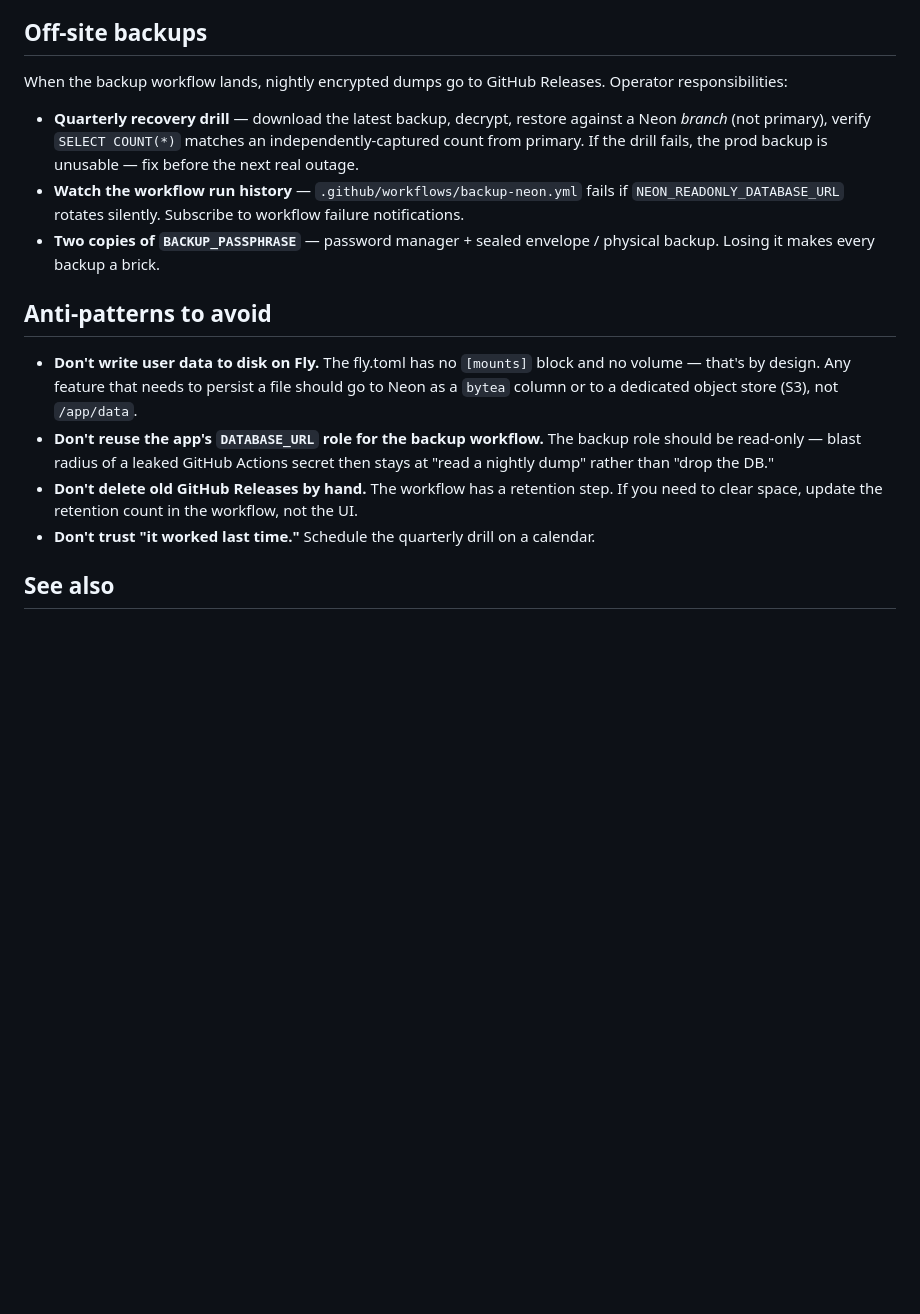
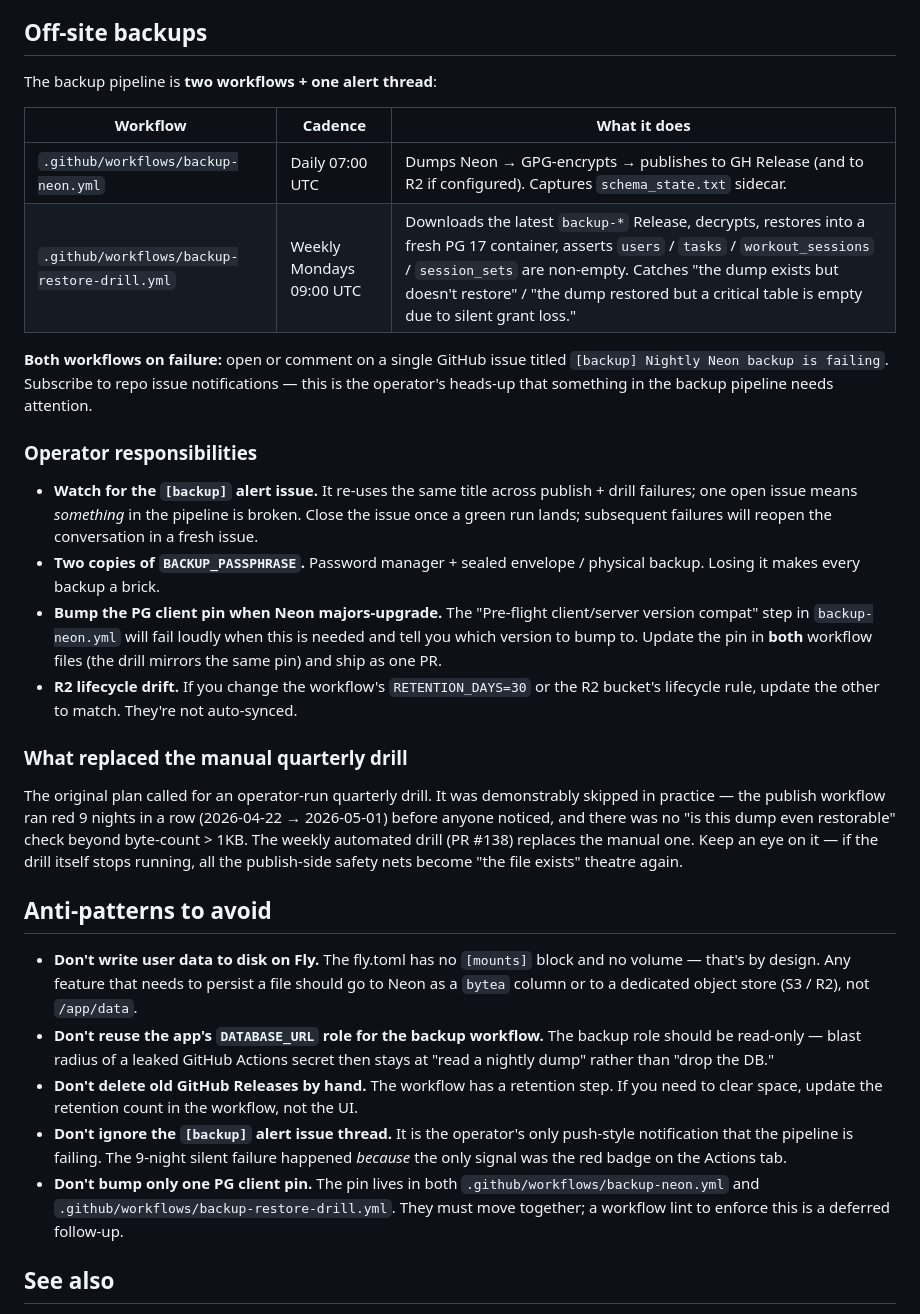
Before and after one commit to toddaerickson/TaskApp, a Markdown page: docs/DISASTER_RECOVERY.md, the part around one of its changes. Rendered like a GitHub page; blank space fills up the shorter version.

```diff
--- a/docs/DISASTER_RECOVERY.md
+++ b/docs/DISASTER_RECOVERY.md
@@ -164,18 +199,33 @@ In order — stop at the first red flag.
 
 ## Off-site backups
 
-When the backup workflow lands, nightly encrypted dumps go to GitHub Releases. Operator responsibilities:
+The backup pipeline is **two workflows + one alert thread**:
 
-- **Quarterly recovery drill** — download the latest backup, decrypt, restore against a Neon *branch* (not primary), verify `SELECT COUNT(*)` matches an independently-captured count from primary. If the drill fails, the prod backup is unusable — fix before the next real outage.
-- **Watch the workflow run history** — `.github/workflows/backup-neon.yml` fails if `NEON_READONLY_DATABASE_URL` rotates silently. Subscribe to workflow failure notifications.
-- **Two copies of `BACKUP_PASSPHRASE`** — password manager + sealed envelope / physical backup. Losing it makes every backup a brick.
+| Workflow | Cadence | What it does |
+|---|---|---|
+| `.github/workflows/backup-neon.yml` | Daily 07:00 UTC | Dumps Neon → GPG-encrypts → publishes to GH Release (and to R2 if configured). Captures `schema_state.txt` sidecar. |
+| `.github/workflows/backup-restore-drill.yml` | Weekly Mondays 09:00 UTC | Downloads the latest `backup-*` Release, decrypts, restores into a fresh PG 17 container, asserts `users` / `tasks` / `workout_sessions` / `session_sets` are non-empty. Catches "the dump exists but doesn't restore" / "the dump restored but a critical table is empty due to silent grant loss." |
+
+**Both workflows on failure:** open or comment on a single GitHub issue titled `[backup] Nightly Neon backup is failing`. Subscribe to repo issue notifications — this is the operator's heads-up that something in the backup pipeline needs attention.
+
+### Operator responsibilities
+
+- **Watch for the `[backup]` alert issue.** It re-uses the same title across publish + drill failures; one open issue means *something* in the pipeline is broken. Close the issue once a green run lands; subsequent failures will reopen the conversation in a fresh issue.
+- **Two copies of `BACKUP_PASSPHRASE`.** Password manager + sealed envelope / physical backup. Losing it makes every backup a brick.
+- **Bump the PG client pin when Neon majors-upgrade.** The "Pre-flight client/server version compat" step in `backup-neon.yml` will fail loudly when this is needed and tell you which version to bump to. Update the pin in **both** workflow files (the drill mirrors the same pin) and ship as one PR.
+- **R2 lifecycle drift.** If you change the workflow's `RETENTION_DAYS=30` or the R2 bucket's lifecycle rule, update the other to match. They're not auto-synced.
+
+### What replaced the manual quarterly drill
+
+The original plan called for an operator-run quarterly drill. It was demonstrably skipped in practice — the publish workflow ran red 9 nights in a row (2026-04-22 → 2026-05-01) before anyone noticed, and there was no "is this dump even restorable" check beyond byte-count > 1KB. The weekly automated drill (PR #138) replaces the manual one. Keep an eye on it — if the drill itself stops running, all the publish-side safety nets become "the file exists" theatre again.
 
 ## Anti-patterns to avoid
 
-- **Don't write user data to disk on Fly.** The fly.toml has no `[mounts]` block and no volume — that's by design. Any feature that needs to persist a file should go to Neon as a `bytea` column or to a dedicated object store (S3), not `/app/data`.
+- **Don't write user data to disk on Fly.** The fly.toml has no `[mounts]` block and no volume — that's by design. Any feature that needs to persist a file should go to Neon as a `bytea` column or to a dedicated object store (S3 / R2), not `/app/data`.
 - **Don't reuse the app's `DATABASE_URL` role for the backup workflow.** The backup role should be read-only — blast radius of a leaked GitHub Actions secret then stays at "read a nightly dump" rather than "drop the DB."
 - **Don't delete old GitHub Releases by hand.** The workflow has a retention step. If you need to clear space, update the retention count in the workflow, not the UI.
-- **Don't trust "it worked last time."** Schedule the quarterly drill on a calendar.
+- **Don't ignore the `[backup]` alert issue thread.** It is the operator's only push-style notification that the pipeline is failing. The 9-night silent failure happened *because* the only signal was the red badge on the Actions tab.
+- **Don't bump only one PG client pin.** The pin lives in both `.github/workflows/backup-neon.yml` and `.github/workflows/backup-restore-drill.yml`. They must move together; a workflow lint to enforce this is a deferred follow-up.
 
 ## See also
 
```
Also changed, not shown: other parts of docs/DISASTER_RECOVERY.md (+47 -12 lines).
